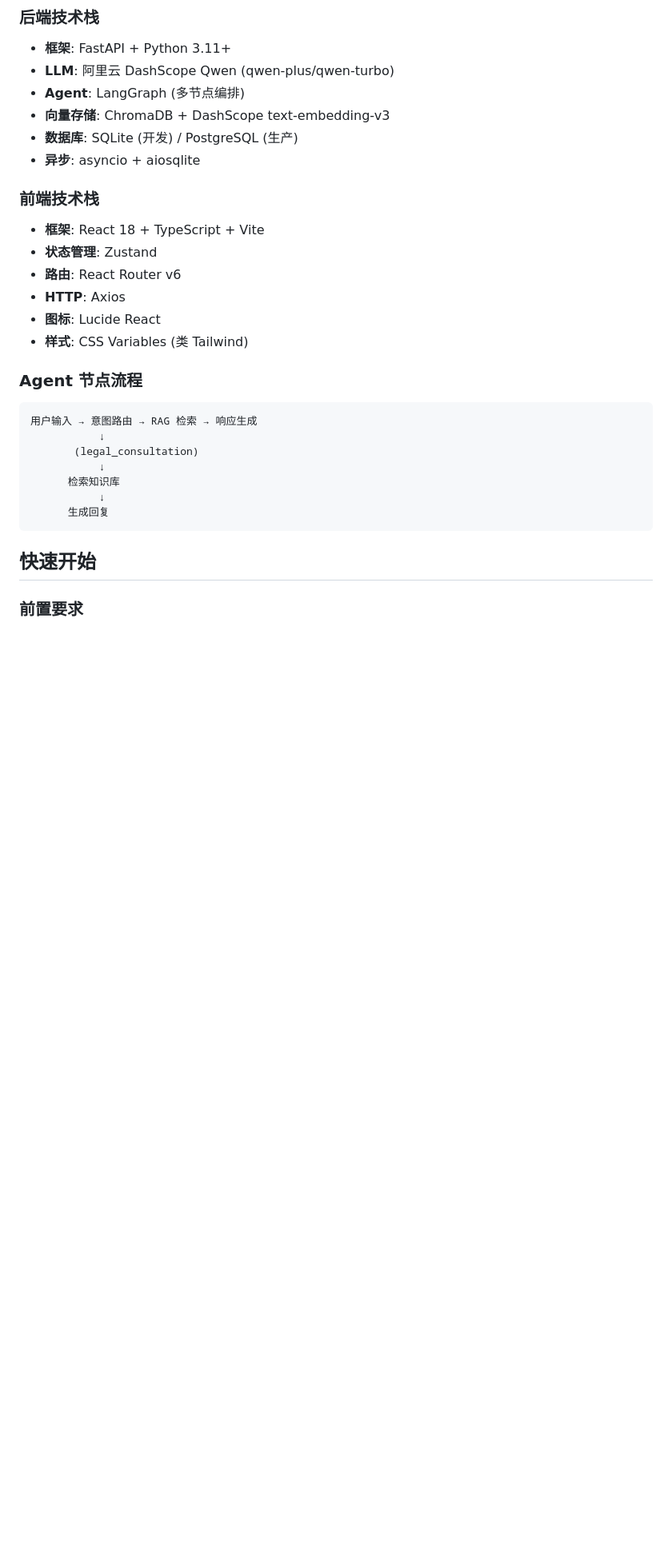
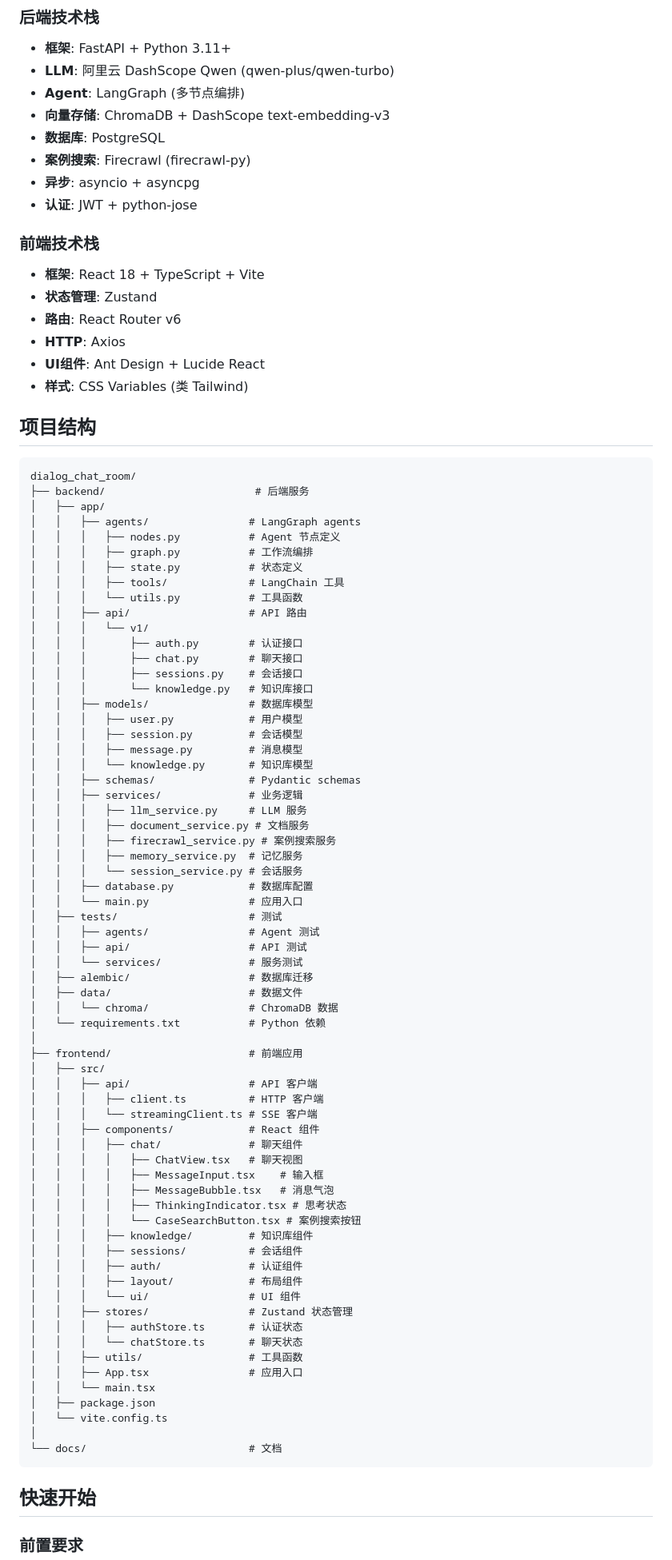
Before and after one commit to fohjseiou/dailog_chat_room, a Markdown page: README.md, the part around one of its changes. Shown at 80% size. Drawn GitHub-style; blank space fills up the shorter version.

````diff
--- a/README.md
+++ b/README.md
@@ -38,27 +174,87 @@ AI-powered legal consultation platform with RAG-based responses, streaming chat,
 - **LLM**: 阿里云 DashScope Qwen (qwen-plus/qwen-turbo)
 - **Agent**: LangGraph (多节点编排)
 - **向量存储**: ChromaDB + DashScope text-embedding-v3
-- **数据库**: SQLite (开发) / PostgreSQL (生产)
-- **异步**: asyncio + aiosqlite
+- **数据库**: PostgreSQL
+- **案例搜索**: Firecrawl (firecrawl-py)
+- **异步**: asyncio + asyncpg
+- **认证**: JWT + python-jose
 
 ### 前端技术栈
 - **框架**: React 18 + TypeScript + Vite
 - **状态管理**: Zustand
 - **路由**: React Router v6
 - **HTTP**: Axios
-- **图标**: Lucide React
+- **UI组件**: Ant Design + Lucide React
 - **样式**: CSS Variables (类 Tailwind)
 
-### Agent 节点流程
+## 项目结构
 
 ```
-用户输入 → 意图路由 → RAG 检索 → 响应生成
-           ↓
-       (legal_consultation)
-           ↓
-      检索知识库
-           ↓
-      生成回复
+dialog_chat_room/
+├── backend/                        # 后端服务
+│   ├── app/
+│   │   ├── agents/                # LangGraph agents
+│   │   │   ├── nodes.py           # Agent 节点定义
+│   │   │   ├── graph.py           # 工作流编排
+│   │   │   ├── state.py           # 状态定义
+│   │   │   ├── tools/             # LangChain 工具
+│   │   │   └── utils.py           # 工具函数
+│   │   ├── api/                   # API 路由
+│   │   │   └── v1/
+│   │   │       ├── auth.py        # 认证接口
+│   │   │       ├── chat.py        # 聊天接口
+│   │   │       ├── sessions.py    # 会话接口
+│   │   │       └── knowledge.py   # 知识库接口
+│   │   ├── models/                # 数据库模型
+│   │   │   ├── user.py            # 用户模型
+│   │   │   ├── session.py         # 会话模型
+│   │   │   ├── message.py         # 消息模型
+│   │   │   └── knowledge.py       # 知识库模型
+│   │   ├── schemas/               # Pydantic schemas
+│   │   ├── services/              # 业务逻辑
+│   │   │   ├── llm_service.py     # LLM 服务
+│   │   │   ├── document_service.py # 文档服务
+│   │   │   ├── firecrawl_service.py # 案例搜索服务
+│   │   │   ├── memory_service.py  # 记忆服务
+│   │   │   └── session_service.py # 会话服务
+│   │   ├── database.py            # 数据库配置
+│   │   └── main.py                # 应用入口
+│   ├── tests/                     # 测试
+│   │   ├── agents/                # Agent 测试
+│   │   ├── api/                   # API 测试
+│   │   └── services/              # 服务测试
+│   ├── alembic/                   # 数据库迁移
+│   ├── data/                      # 数据文件
+│   │   └── chroma/                # ChromaDB 数据
+│   └── requirements.txt           # Python 依赖
+│
+├── frontend/                      # 前端应用
+│   ├── src/
+│   │   ├── api/                   # API 客户端
+│   │   │   ├── client.ts          # HTTP 客户端
+│   │   │   └── streamingClient.ts # SSE 客户端
+│   │   ├── components/            # React 组件
+│   │   │   ├── chat/              # 聊天组件
+│   │   │   │   ├── ChatView.tsx   # 聊天视图
+│   │   │   │   ├── MessageInput.tsx    # 输入框
+│   │   │   │   ├── MessageBubble.tsx   # 消息气泡
+│   │   │   │   ├── ThinkingIndicator.tsx # 思考状态
+│   │   │   │   └── CaseSearchButton.tsx # 案例搜索按钮
+│   │   │   ├── knowledge/         # 知识库组件
+│   │   │   ├── sessions/          # 会话组件
+│   │   │   ├── auth/              # 认证组件
+│   │   │   ├── layout/            # 布局组件
+│   │   │   └── ui/                # UI 组件
+│   │   ├── stores/                # Zustand 状态管理
+│   │   │   ├── authStore.ts       # 认证状态
+│   │   │   └── chatStore.ts       # 聊天状态
+│   │   ├── utils/                 # 工具函数
+│   │   ├── App.tsx                # 应用入口
+│   │   └── main.tsx
+│   ├── package.json
+│   └── vite.config.ts
+│
+└── docs/                          # 文档
 ```
 
 ## 快速开始
````
Also changed, not shown: other parts of README.md (+220 -138 lines).
